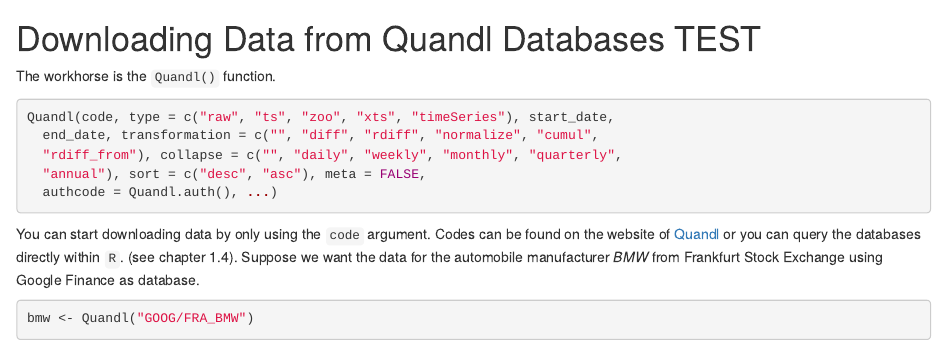
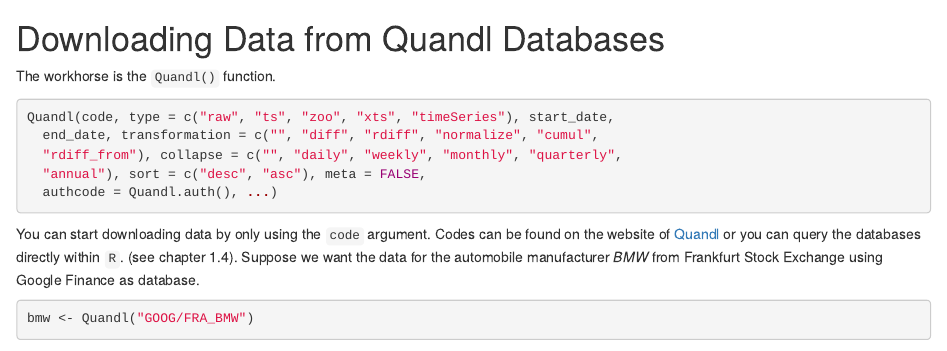
Before and after one commit to anre005/HandsOnTSA, an R Markdown document (Quandl/Quandldown.Rmd): the page in a window 1100 px wide, from its top. Rendered offline with R 4.5, knitr and Pandoc, with nearby package versions; some code elsewhere in the file could not run offline.

Commit message:
Update Gitbook

````diff
--- a/Quandl/Quandldown.Rmd
+++ b/Quandl/Quandldown.Rmd
@@ -8,7 +8,7 @@ opts_chunk$set(prompt=TRUE, comment='', results='markup')
 # end setup chunk
 ```
 
-# Downloading Data from Quandl Databases TEST
+# Downloading Data from Quandl Databases
 
 The workhorse is the `Quandl()` function.
 ```{r quandlhelp, eval = FALSE}
````
